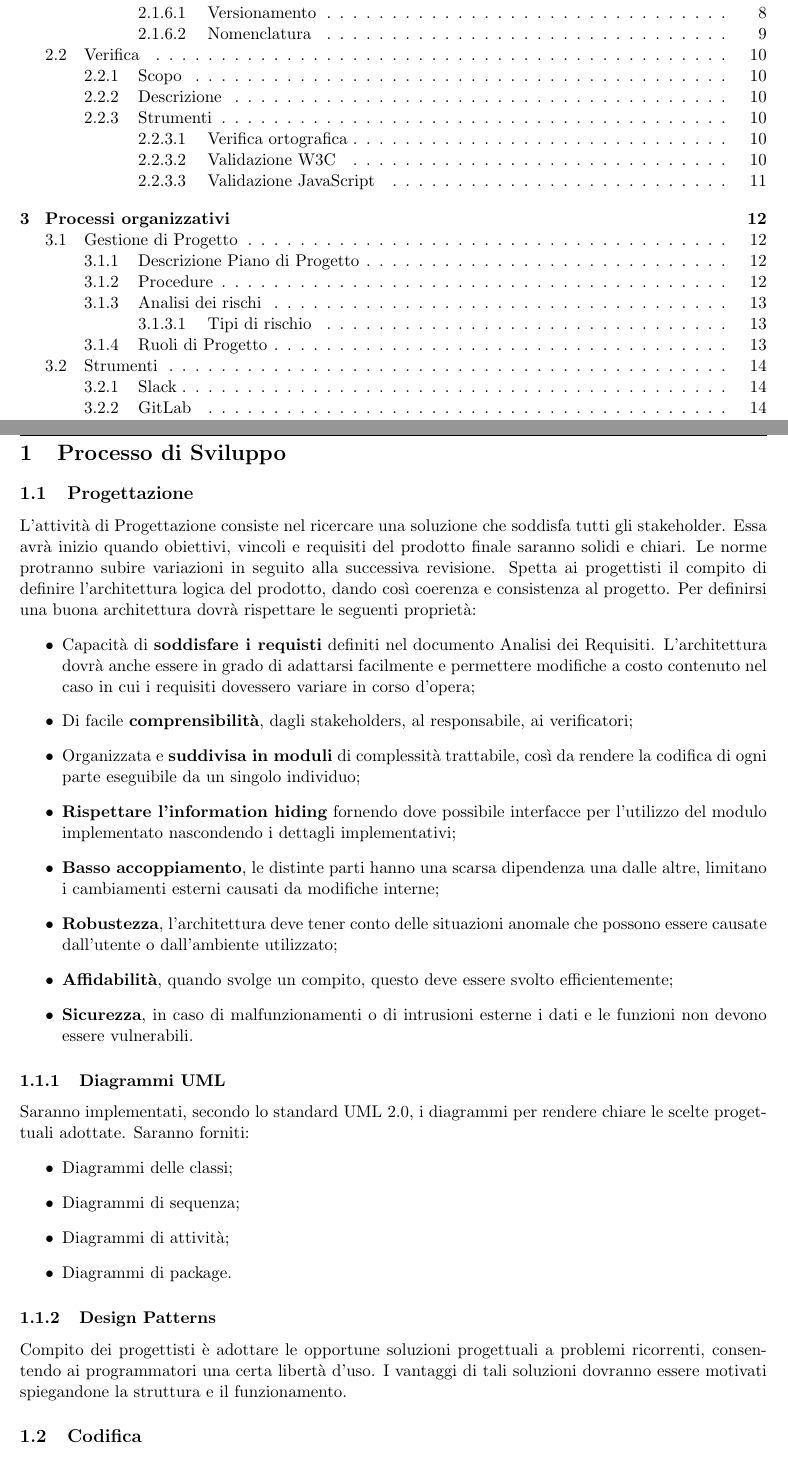
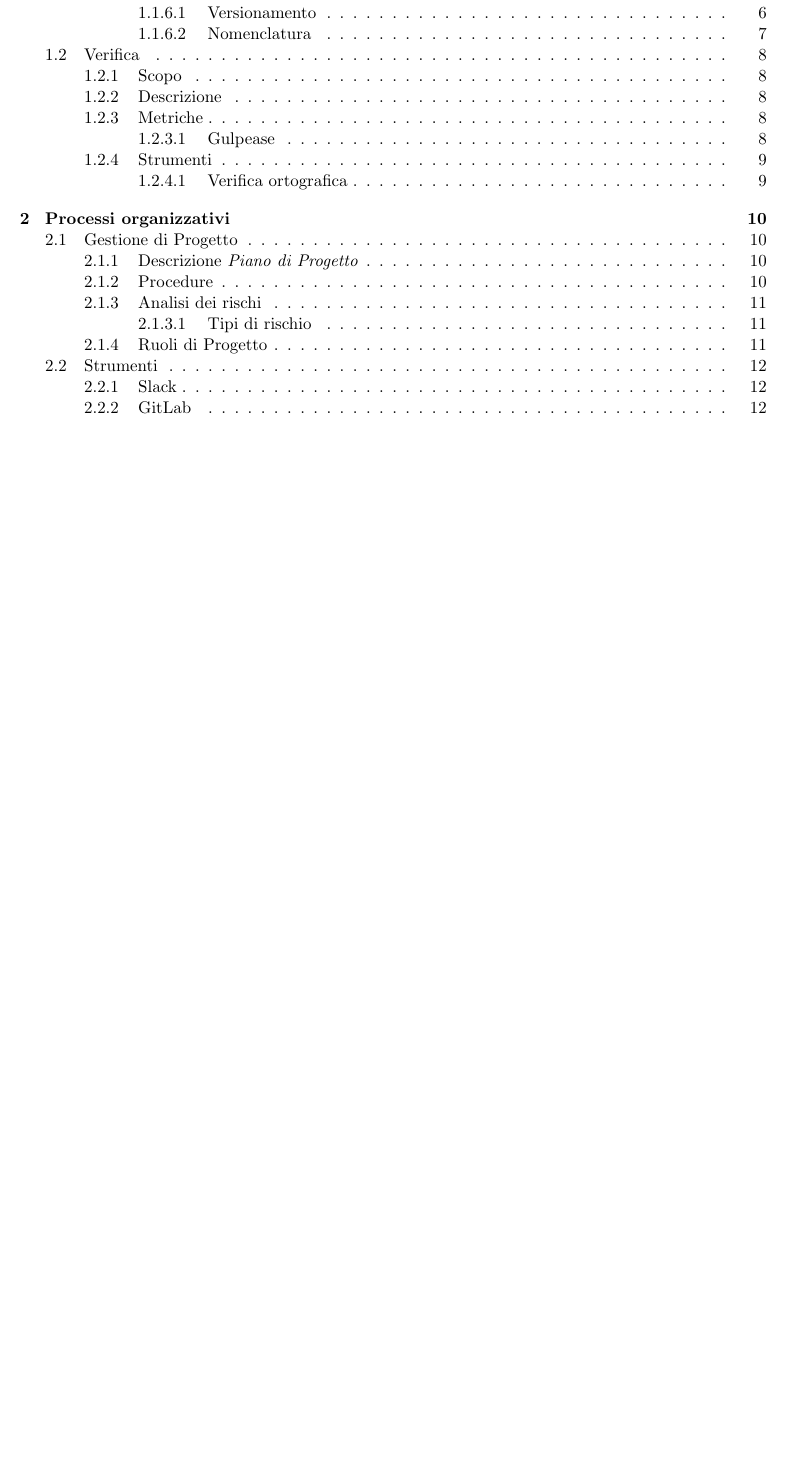
Before and after one commit to ottoBitPd/colletta, a LaTeX document (docs/Norme/norme_di_progetto.tex): two parts of pages 3 and 4 of 15 before the commit and part of page 3 of 13 after it, the two joined at a grey line, cut so that both start at the same text, the shorter picture padded with empty space. Compiled offline with pdfLaTeX.

Commit message:
Aggiunte metriche

```diff
--- a/docs/Norme/norme_di_progetto.tex
+++ b/docs/Norme/norme_di_progetto.tex
@@ -48,27 +49,4 @@
 	\renewcommand  \contentsname {\Large Indice}
 
 	\tableofcontents
-	\newpage
-	\section{Processo di Sviluppo}
-	\subsection{Progettazione}
-	L'attività di Progettazione consiste nel ricercare una soluzione che soddisfa tutti gli stakeholder. Essa avrà inizio quando obiettivi, vincoli e requisiti del prodotto finale saranno solidi e chiari. Le norme protranno subire variazioni in seguito alla successiva revisione. Spetta ai progettisti il compito di definire l'architettura logica del prodotto, dando così coerenza e consistenza al progetto. Per definirsi una buona architettura dovrà rispettare le seguenti proprietà:
-	\begin{itemize}
-	\item Capacità di \textbf{soddisfare i requisti} definiti nel documento Analisi dei Requisiti. L'architettura dovrà anche essere in grado di adattarsi facilmente e permettere modifiche a costo contenuto nel caso in cui i requisiti dovessero variare in corso d'opera;
-	\item Di facile \textbf{comprensibilità}, dagli stakeholders, al responsabile, ai verificatori;
-	\item Organizzata e \textbf{suddivisa in moduli} di complessità trattabile, così da rendere la codifica di ogni parte eseguibile da un singolo individuo;
-	\item \textbf{Rispettare l'information hiding} fornendo dove possibile interfacce per l'utilizzo del modulo implementato nascondendo i dettagli implementativi;
-	\item \textbf{Basso accoppiamento}, le distinte parti hanno una scarsa dipendenza una dalle altre, limitano i cambiamenti esterni causati da modifiche interne;
-	\item \textbf{Robustezza}, l'architettura deve tener conto delle situazioni anomale che possono essere causate dall'utente o dall'ambiente utilizzato;
-	\item \textbf{Affidabilità}, quando svolge un compito, questo deve essere svolto efficientemente;
-	\item \textbf{Sicurezza}, in caso di malfunzionamenti o di intrusioni esterne i dati e le funzioni non devono essere vulnerabili.
-	\end{itemize}
-	\subsubsection{Diagrammi UML} Saranno implementati, secondo lo standard UML 2.0, i diagrammi per rendere chiare le scelte progettuali adottate. Saranno forniti:
-	\begin{itemize}
-	\item Diagrammi delle classi;
-	\item Diagrammi di sequenza;
-	\item Diagrammi di attività;
-	\item Diagrammi di package.
-	\end{itemize}
-	\subsubsection{Design Patterns} Compito dei progettisti è adottare le opportune soluzioni progettuali a problemi ricorrenti, consentendo ai programmatori una certa libertà d'uso. I vantaggi di tali soluzioni dovranno essere motivati spiegandone la struttura e il funzionamento.
 
-	\subsection{Codifica}
```
Also changed, not shown: docs/Norme/norme_di_progetto.tex (46 more changed lines).
